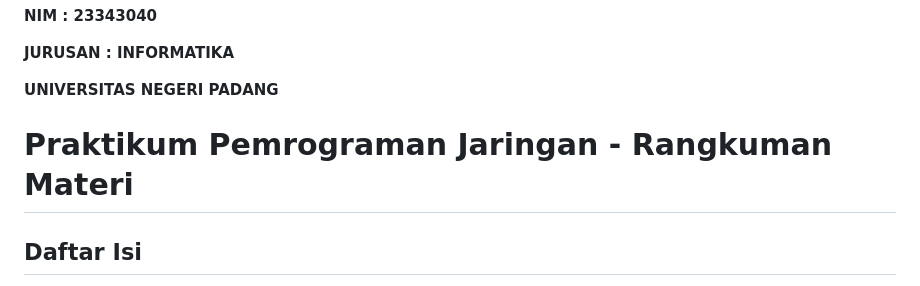
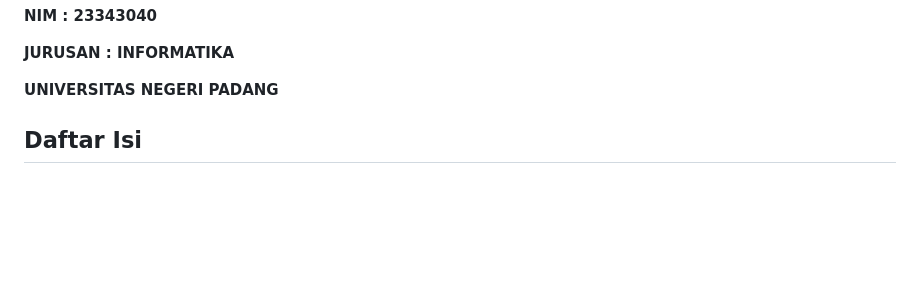
Before and after one commit to piks16/Praktikum-Pemograman-Jaringan, a Markdown page: README.md, the part around the change. GitHub-like rendering; blank space fills up the shorter version.

```diff
--- a/README.md
+++ b/README.md
@@ -8,8 +8,6 @@
 **JURUSAN : INFORMATIKA**
 
 **UNIVERSITAS NEGERI PADANG**
-
-# Praktikum Pemrograman Jaringan - Rangkuman Materi
 
 ## Daftar Isi
 1. [Jobsheet 1: Pengantar Node.js](#jobsheet-1-pengantar-nodejs)
```
